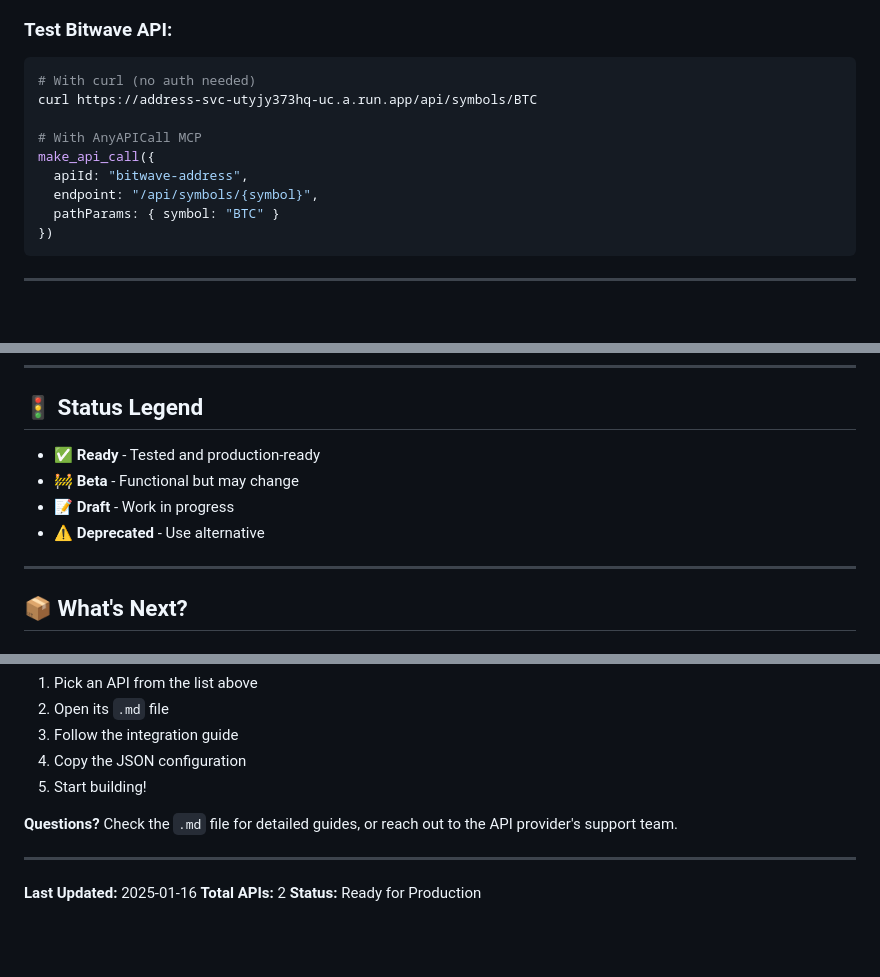
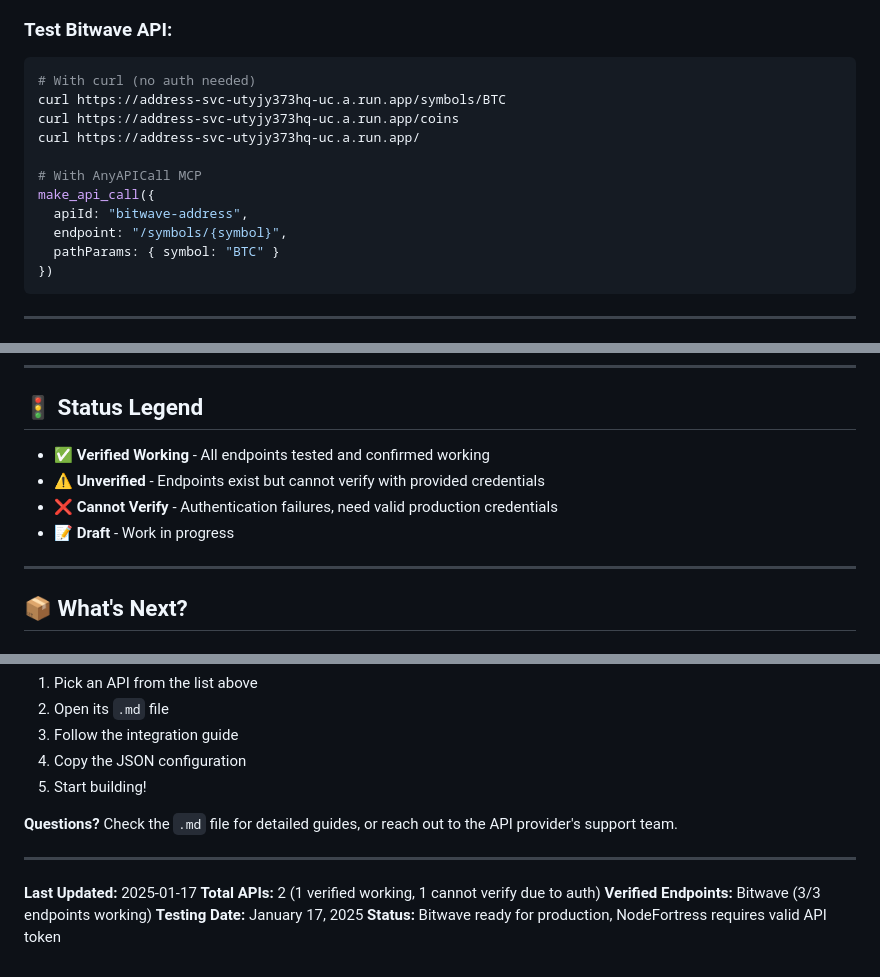
Before and after one commit to oregpt/Agenticledger_MCP_AnyApIService, a Markdown page: api-configs/README.md, 3 parts joined by grey strips. GitHub-like rendering; blank space fills up the shorter version.

````diff
--- a/api-configs/README.md
+++ b/api-configs/README.md
@@ -204,12 +205,14 @@ make_api_call({
 
 ```bash
 # With curl (no auth needed)
-curl https://address-svc-utyjy373hq-uc.a.run.app/api/symbols/BTC
+curl https://address-svc-utyjy373hq-uc.a.run.app/symbols/BTC
+curl https://address-svc-utyjy373hq-uc.a.run.app/coins
+curl https://address-svc-utyjy373hq-uc.a.run.app/
 
 # With AnyAPICall MCP
 make_api_call({
   apiId: "bitwave-address",
-  endpoint: "/api/symbols/{symbol}",
+  endpoint: "/symbols/{symbol}",
   pathParams: { symbol: "BTC" }
 })
 ```
@@ -372,10 +376,10 @@ Move to **NodeFortress Explorer**:
 
 ## 🚦 Status Legend
 
-- ✅ **Ready** - Tested and production-ready
-- 🚧 **Beta** - Functional but may change
+- ✅ **Verified Working** - All endpoints tested and confirmed working
+- ⚠️ **Unverified** - Endpoints exist but cannot verify with provided credentials
+- ❌ **Cannot Verify** - Authentication failures, need valid production credentials
 - 📝 **Draft** - Work in progress
-- ⚠️ **Deprecated** - Use alternative
 
 ---
 
@@ -412,6 +416,8 @@ Have an API you want pre-configured?
 
 ---
 
-**Last Updated:** 2025-01-16
-**Total APIs:** 2
-**Status:** Ready for Production
+**Last Updated:** 2025-01-17
+**Total APIs:** 2 (1 verified working, 1 cannot verify due to auth)
+**Verified Endpoints:** Bitwave (3/3 endpoints working)
+**Testing Date:** January 17, 2025
+**Status:** Bitwave ready for production, NodeFortress requires valid API token
````
Also changed, not shown: other parts of api-configs/README.md (+6 -4 lines), api-configs/bitwave.md (+258 -393 lines).
